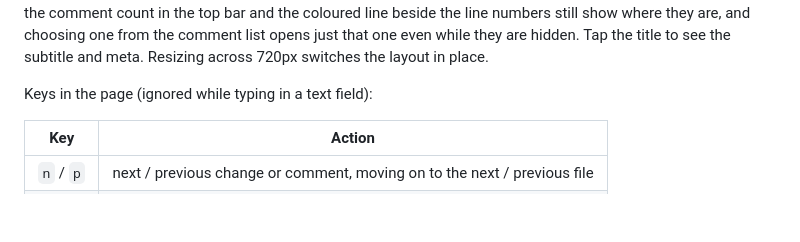
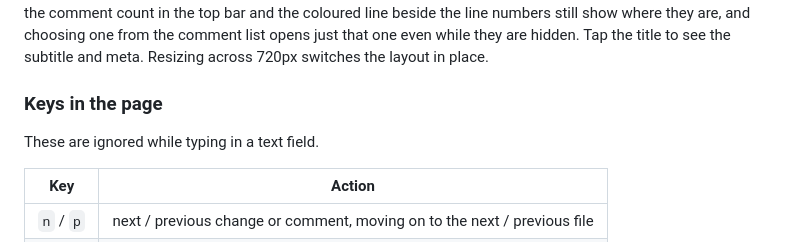
Before and after one commit to ba0918/kemi, a Markdown page: README.md, the part around the change. GitHub-like rendering; blank space fills up the shorter version.

Commit message:
docs: README のキー操作表を独立した見出しにする
キー操作の表が「他の端末へ公開する」の節の中にあり、公開の話の一部として
読めてしまっていた。ページ全体の話なので同じ階層の見出しに出す。

```diff
--- a/README.md
+++ b/README.md
@@ -170,7 +170,9 @@ the line numbers still show where they are, and choosing one from the comment
 list opens just that one even while they are hidden. Tap the title to see the
 subtitle and meta. Resizing across 720px switches the layout in place.
 
-Keys in the page (ignored while typing in a text field):
+### Keys in the page
+
+These are ignored while typing in a text field.
 
 | Key | Action |
 |---|---|
```
Also changed, not shown: TODO.md (+0 -2 lines).
